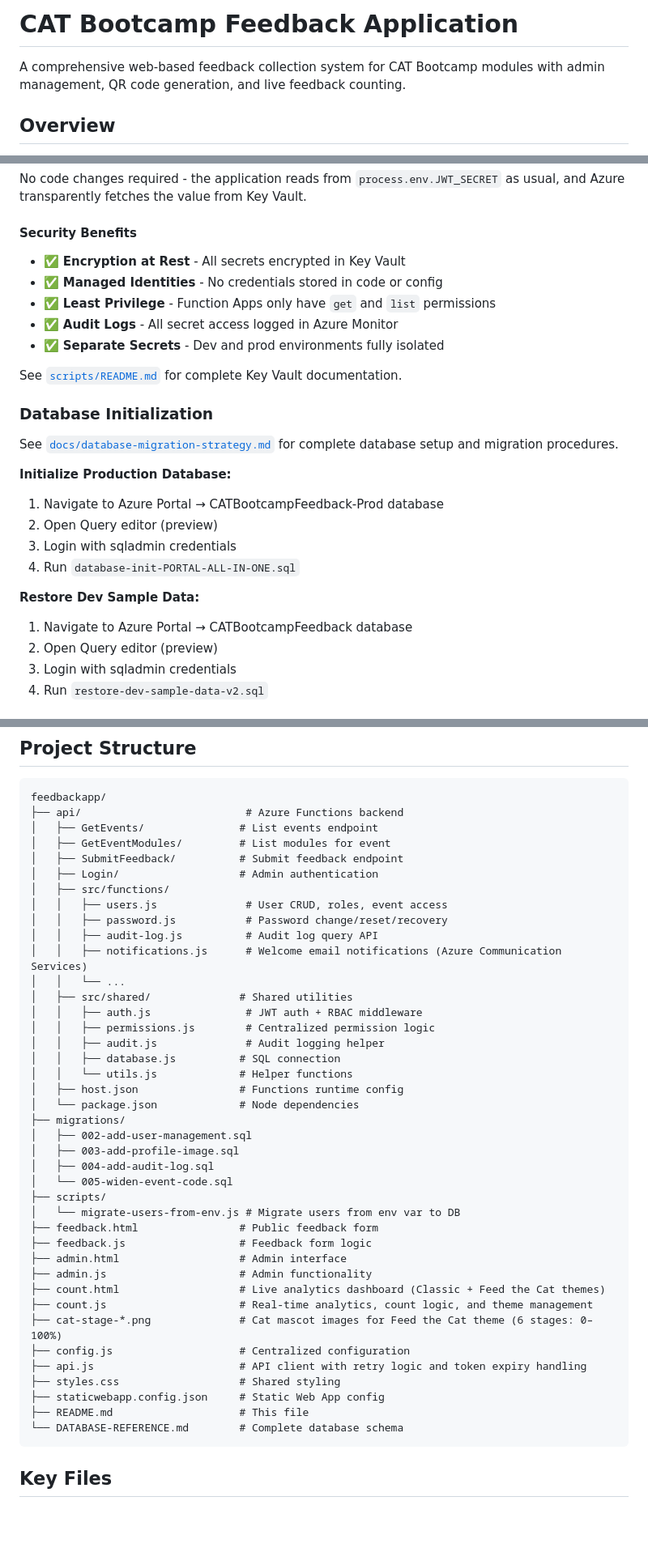
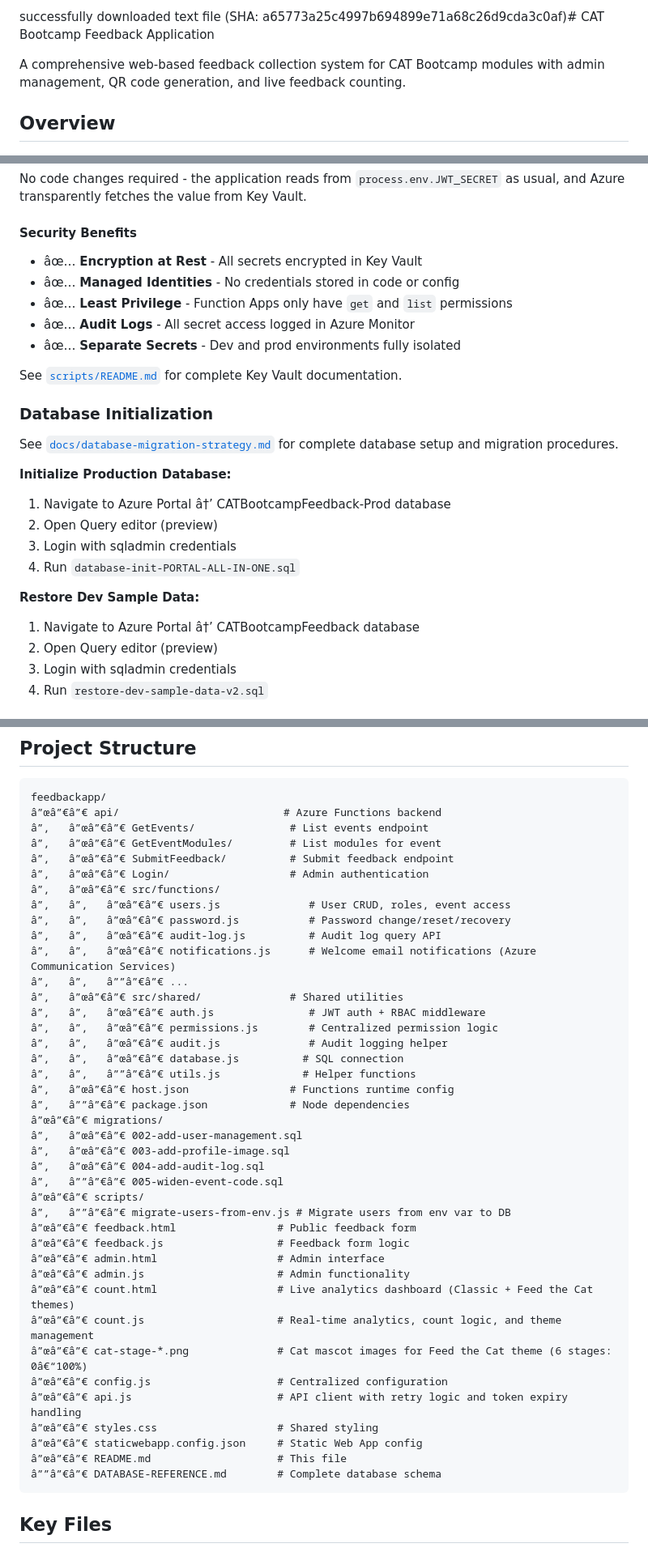
Before and after one commit to microsoft/CATBootcampFeedback, a Markdown page: README.md, 3 parts joined by grey strips. Shown at 81% size. Drawn GitHub-style; blank space fills up the shorter version.

````diff
--- a/README.md
+++ b/README.md
@@ -1,4 +1,4 @@
-# CAT Bootcamp Feedback Application
+successfully downloaded text file (SHA: a65773a25c4997b694899e71a68c26d9cda3c0af)# CAT Bootcamp Feedback Application
 
 A comprehensive web-based feedback collection system for CAT Bootcamp modules with admin management, QR code generation, and live feedback counting.
 
@@ -397,11 +397,11 @@ No code changes required - the application reads from `process.env.JWT_SECRET` a
 
 #### Security Benefits
 
-- ✅ **Encryption at Rest** - All secrets encrypted in Key Vault
-- ✅ **Managed Identities** - No credentials stored in code or config
-- ✅ **Least Privilege** - Function Apps only have `get` and `list` permissions
-- ✅ **Audit Logs** - All secret access logged in Azure Monitor
-- ✅ **Separate Secrets** - Dev and prod environments fully isolated
+- âœ… **Encryption at Rest** - All secrets encrypted in Key Vault
+- âœ… **Managed Identities** - No credentials stored in code or config
+- âœ… **Least Privilege** - Function Apps only have `get` and `list` permissions
+- âœ… **Audit Logs** - All secret access logged in Azure Monitor
+- âœ… **Separate Secrets** - Dev and prod environments fully isolated
 
 See [`scripts/README.md`](scripts/README.md) for complete Key Vault documentation.
 
@@ -410,13 +410,13 @@ See [`scripts/README.md`](scripts/README.md) for complete Key Vault documentatio
 See [`docs/database-migration-strategy.md`](docs/database-migration-strategy.md) for complete database setup and migration procedures.
 
 **Initialize Production Database:**
-1. Navigate to Azure Portal → CATBootcampFeedback-Prod database
+1. Navigate to Azure Portal â†’ CATBootcampFeedback-Prod database
 2. Open Query editor (preview)
 3. Login with sqladmin credentials
 4. Run `database-init-PORTAL-ALL-IN-ONE.sql`
 
 **Restore Dev Sample Data:**
-1. Navigate to Azure Portal → CATBootcampFeedback database
+1. Navigate to Azure Portal â†’ CATBootcampFeedback database
 2. Open Query editor (preview)
 3. Login with sqladmin credentials
 4. Run `restore-dev-sample-data-v2.sql`
@@ -540,45 +540,45 @@ API_BASE_URL: 'http://localhost:7071/api'
 
 ```
 feedbackapp/
-├── api/                          # Azure Functions backend
-│   ├── GetEvents/               # List events endpoint
-│   ├── GetEventModules/         # List modules for event
-│   ├── SubmitFeedback/          # Submit feedback endpoint
-│   ├── Login/                   # Admin authentication
-│   ├── src/functions/
-│   │   ├── users.js              # User CRUD, roles, event access
-│   │   ├── password.js           # Password change/reset/recovery
-│   │   ├── audit-log.js          # Audit log query API
-│   │   ├── notifications.js      # Welcome email notifications (Azure Communication Services)
-│   │   └── ...
-│   ├── src/shared/              # Shared utilities
-│   │   ├── auth.js               # JWT auth + RBAC middleware
-│   │   ├── permissions.js        # Centralized permission logic
-│   │   ├── audit.js              # Audit logging helper
-│   │   ├── database.js          # SQL connection
-│   │   └── utils.js             # Helper functions
-│   ├── host.json                # Functions runtime config
-│   └── package.json             # Node dependencies
-├── migrations/
-│   ├── 002-add-user-management.sql
-│   ├── 003-add-profile-image.sql
-│   ├── 004-add-audit-log.sql
-│   └── 005-widen-event-code.sql
-├── scripts/
-│   └── migrate-users-from-env.js # Migrate users from env var to DB
-├── feedback.html                # Public feedback form
-├── feedback.js                  # Feedback form logic
-├── admin.html                   # Admin interface
-├── admin.js                     # Admin functionality
-├── count.html                   # Live analytics dashboard (Classic + Feed the Cat themes)
-├── count.js                     # Real-time analytics, count logic, and theme management
-├── cat-stage-*.png              # Cat mascot images for Feed the Cat theme (6 stages: 0–100%)
-├── config.js                    # Centralized configuration
-├── api.js                       # API client with retry logic and token expiry handling
-├── styles.css                   # Shared styling
-├── staticwebapp.config.json     # Static Web App config
-├── README.md                    # This file
-└── DATABASE-REFERENCE.md        # Complete database schema
+â”œâ”€â”€ api/                          # Azure Functions backend
+â”‚   â”œâ”€â”€ GetEvents/               # List events endpoint
+â”‚   â”œâ”€â”€ GetEventModules/         # List modules for event
+â”‚   â”œâ”€â”€ SubmitFeedback/          # Submit feedback endpoint
+â”‚   â”œâ”€â”€ Login/                   # Admin authentication
+â”‚   â”œâ”€â”€ src/functions/
+â”‚   â”‚   â”œâ”€â”€ users.js              # User CRUD, roles, event access
+â”‚   â”‚   â”œâ”€â”€ password.js           # Password change/reset/recovery
+â”‚   â”‚   â”œâ”€â”€ audit-log.js          # Audit log query API
+â”‚   â”‚   â”œâ”€â”€ notifications.js      # Welcome email notifications (Azure Communication Services)
+â”‚   â”‚   â””â”€â”€ ...
+â”‚   â”œâ”€â”€ src/shared/              # Shared utilities
+â”‚   â”‚   â”œâ”€â”€ auth.js               # JWT auth + RBAC middleware
+â”‚   â”‚   â”œâ”€â”€ permissions.js        # Centralized permission logic
+â”‚   â”‚   â”œâ”€â”€ audit.js              # Audit logging helper
+â”‚   â”‚   â”œâ”€â”€ database.js          # SQL connection
+â”‚   â”‚   â””â”€â”€ utils.js             # Helper functions
+â”‚   â”œâ”€â”€ host.json                # Functions runtime config
+â”‚   â””â”€â”€ package.json             # Node dependencies
+â”œâ”€â”€ migrations/
+â”‚   â”œâ”€â”€ 002-add-user-management.sql
+â”‚   â”œâ”€â”€ 003-add-profile-image.sql
+â”‚   â”œâ”€â”€ 004-add-audit-log.sql
+â”‚   â””â”€â”€ 005-widen-event-code.sql
+â”œâ”€â”€ scripts/
+â”‚   â””â”€â”€ migrate-users-from-env.js # Migrate users from env var to DB
+â”œâ”€â”€ feedback.html                # Public feedback form
+â”œâ”€â”€ feedback.js                  # Feedback form logic
+â”œâ”€â”€ admin.html                   # Admin interface
+â”œâ”€â”€ admin.js                     # Admin functionality
+â”œâ”€â”€ count.html                   # Live analytics dashboard (Classic + Feed the Cat themes)
+â”œâ”€â”€ count.js                     # Real-time analytics, count logic, and theme management
+â”œâ”€â”€ cat-stage-*.png              # Cat mascot images for Feed the Cat theme (6 stages: 0â€“100%)
+â”œâ”€â”€ config.js                    # Centralized configuration
+â”œâ”€â”€ api.js                       # API client with retry logic and token expiry handling
+â”œâ”€â”€ styles.css                   # Shared styling
+â”œâ”€â”€ staticwebapp.config.json     # Static Web App config
+â”œâ”€â”€ README.md                    # This file
+â””â”€â”€ DATABASE-REFERENCE.md        # Complete database schema
 ```
 
 ## Key Files
````
Also changed, not shown: other parts of README.md (+67 -67 lines).
